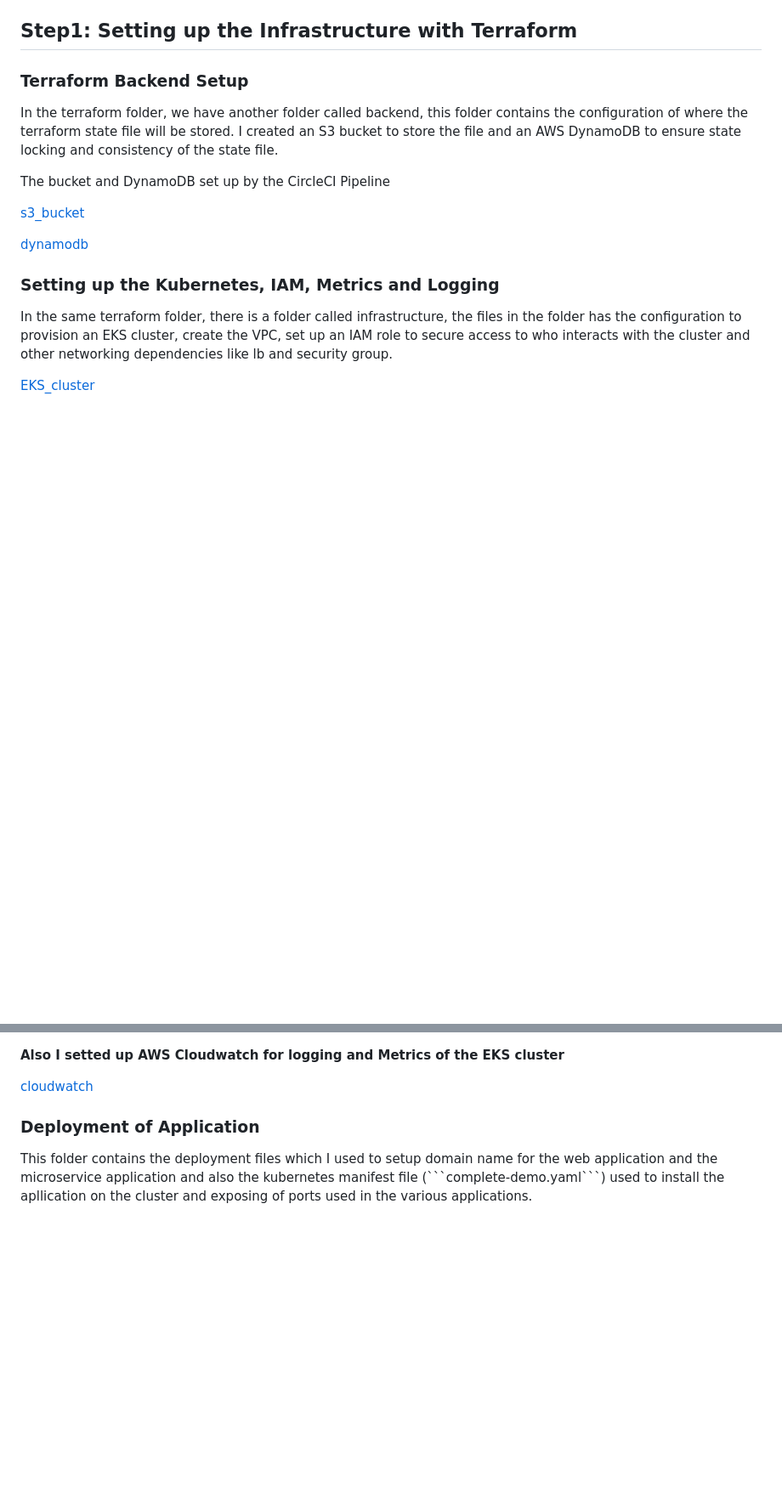
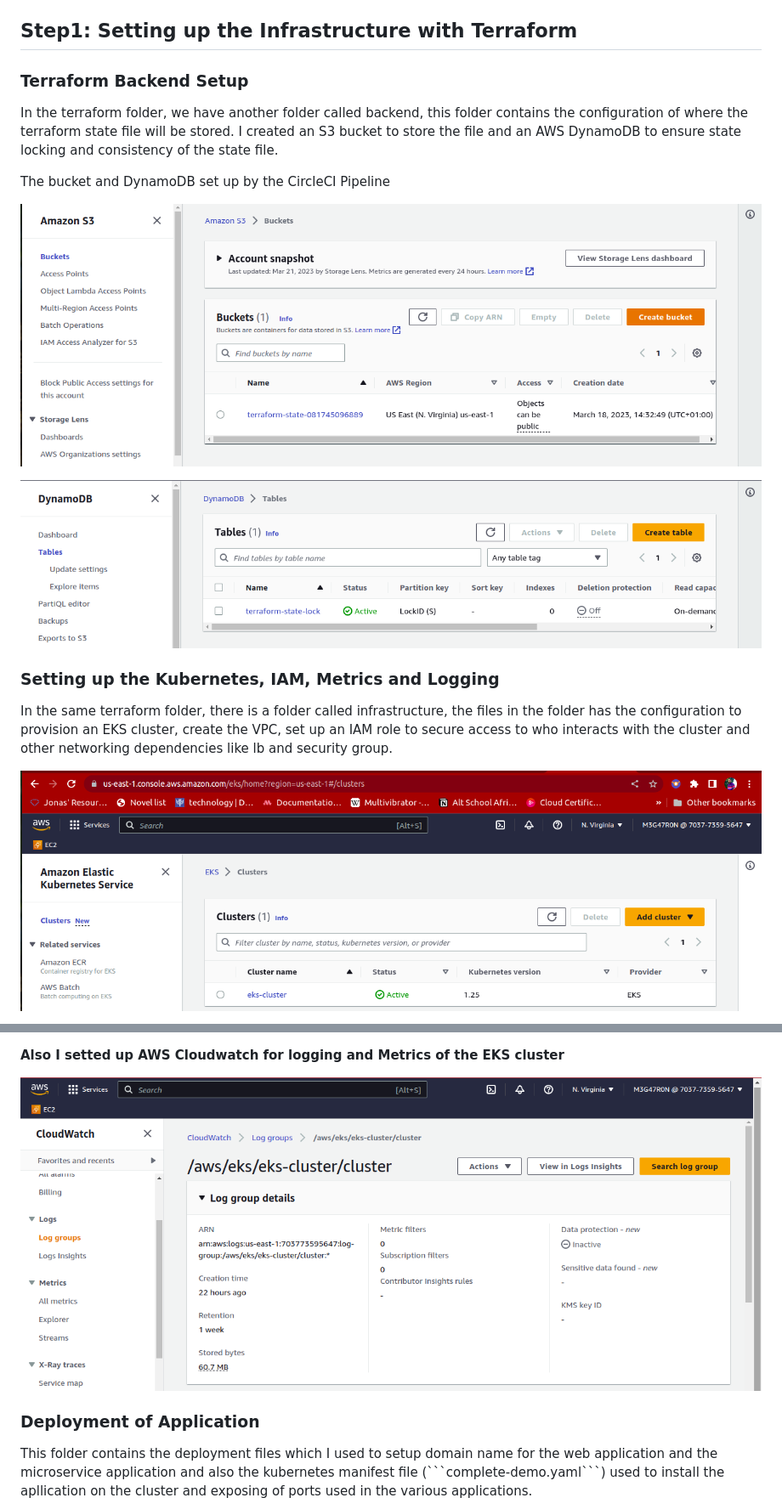
Before and after one commit to Onyekachukwu-Nweke/altschool-sem3-final, a Markdown page: README.md, 2 parts joined by grey strips. Shown: that part at 85% size. Rendered like a GitHub page; pictures changed too: img/dynamoDB.png (added), img/eks.png, img/s3.png (added); blank space fills up the shorter version.

````diff
--- a/README.md
+++ b/README.md
@@ -31,12 +31,12 @@ The following tools where used for this project which are:
 
 The bucket and DynamoDB set up by the CircleCI Pipeline
 
-[s3_bucket]()
+![s3_bucket](/img/s3.png)
 
-[dynamodb]()
+![dynamodb](/img/dynamoDB.png)
 
 <h3>Setting up the Kubernetes, IAM, Metrics and Logging</h3>
 <p>In the same terraform folder, there is a folder called infrastructure, the files in the folder has the configuration to provision an EKS cluster, create the VPC, set up an IAM role to secure access to who interacts with the cluster and other networking dependencies like lb and security group.</p>
 
-[EKS_cluster](/img/eks.png)
+![EKS_cluster](/img/eks.png)
 
@@ -52,7 +52,7 @@ The bucket and DynamoDB set up by the CircleCI Pipeline
 
 <b>Also I setted up AWS Cloudwatch for logging and Metrics of the EKS cluster</b>
 
-[cloudwatch]()
+![cloudwatch](/img/cw.png)
 
 <h3>Deployment of Application</h3>
 <p>This folder contains the deployment files which I used to setup domain name for the web application and the microservice application and also the kubernetes manifest file (```complete-demo.yaml```) used to install the apllication on the cluster and exposing of ports used in the various applications.</p>
````
Also changed, not shown: other parts of README.md (+17 -7 lines), img/blog.png (added), img/prometheus.png, img/socks.png (added).
